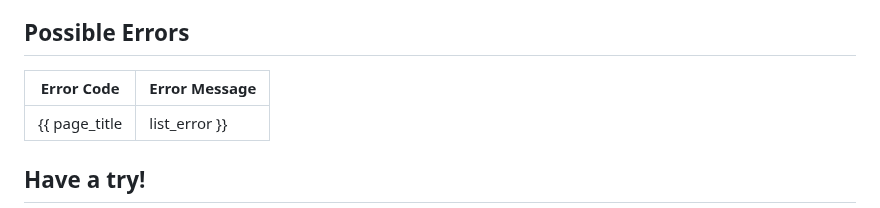
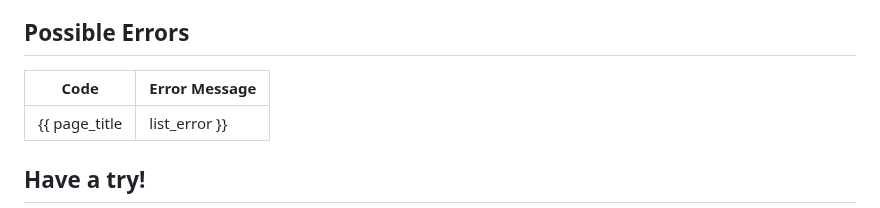
Before and after one commit to islasola/mockdoc, a Markdown page: templates/reference.md, the part around the change. GitHub-like rendering.

Commit message:
Update reference template
Signed-off-by: AnthonyTsu1984 <wenjia.tu@zilliz.com>

```diff
--- a/templates/reference.md
+++ b/templates/reference.md
@@ -143,8 +143,8 @@ The properties in the returned response are listed in the following table.
 
 ## Possible Errors
 
-| Error Code | Error Message |
-| ---------- | ------------- |
+| Code | Error Message |
+| ---- | ------------- |
 {{ page_title | list_error }}
 
 ## Have a try!
```
